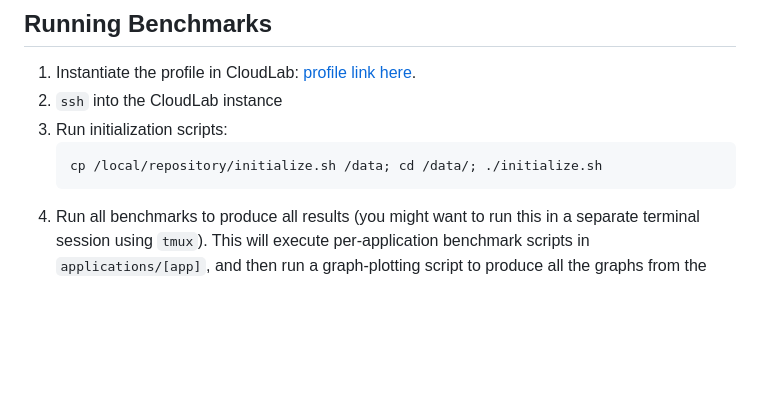
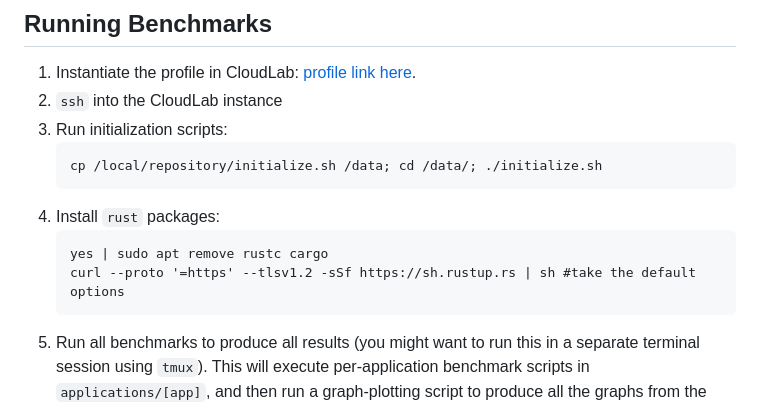
Before and after one commit to tslilyai/edna, a Markdown page: README.md, the part around the change. GitHub-like rendering; blank space fills up the shorter version.

Commit message:
Update README.md
Rustc was updated, so we need to update in the profile too

````diff
--- a/README.md
+++ b/README.md
@@ -34,6 +34,11 @@ The requisite scripts to run benchmarks are all contained in the root directory!
 3. Run initialization scripts:
    ```
    cp /local/repository/initialize.sh /data; cd /data/; ./initialize.sh
+   ```
+4. Install `rust` packages:
+   ```
+   yes | sudo apt remove rustc cargo
+   curl --proto '=https' --tlsv1.2 -sSf https://sh.rustup.rs | sh #take the default options
    ```
 5. Run all benchmarks to produce all results (you might want to run this in a separate terminal session using `tmux`). This will execute per-application benchmark scripts in `applications/[app]`, and then run a graph-plotting script to produce all the graphs from the paper. Graphs will be put in `results/result_graphs`, which you can then `scp` to your local machine from Cloudtop.
    ```
````
